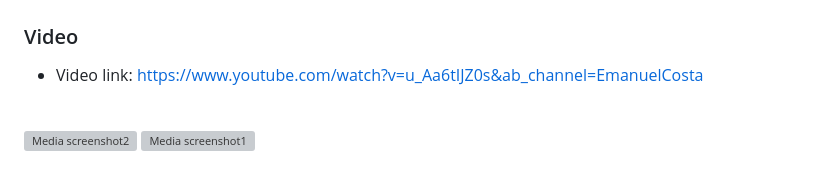
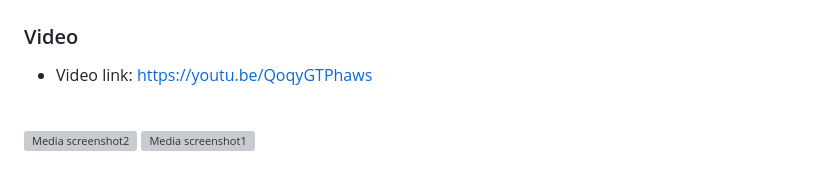
Before and after one commit to Emanuel-DSC/Random-Letter-Generator-Stop, a Markdown page: README.md, the part around the change. Rendered like a GitHub page; grey boxes are pictures that could not be loaded.

```diff
--- a/README.md
+++ b/README.md
@@ -2,7 +2,7 @@
 
 ### Video
 
-* Video link: https://www.youtube.com/watch?v=u_Aa6tIJZ0s&ab_channel=EmanuelCosta
+* Video link: https://youtu.be/QoqyGTPhaws
 <br>
 
 <div>
```
